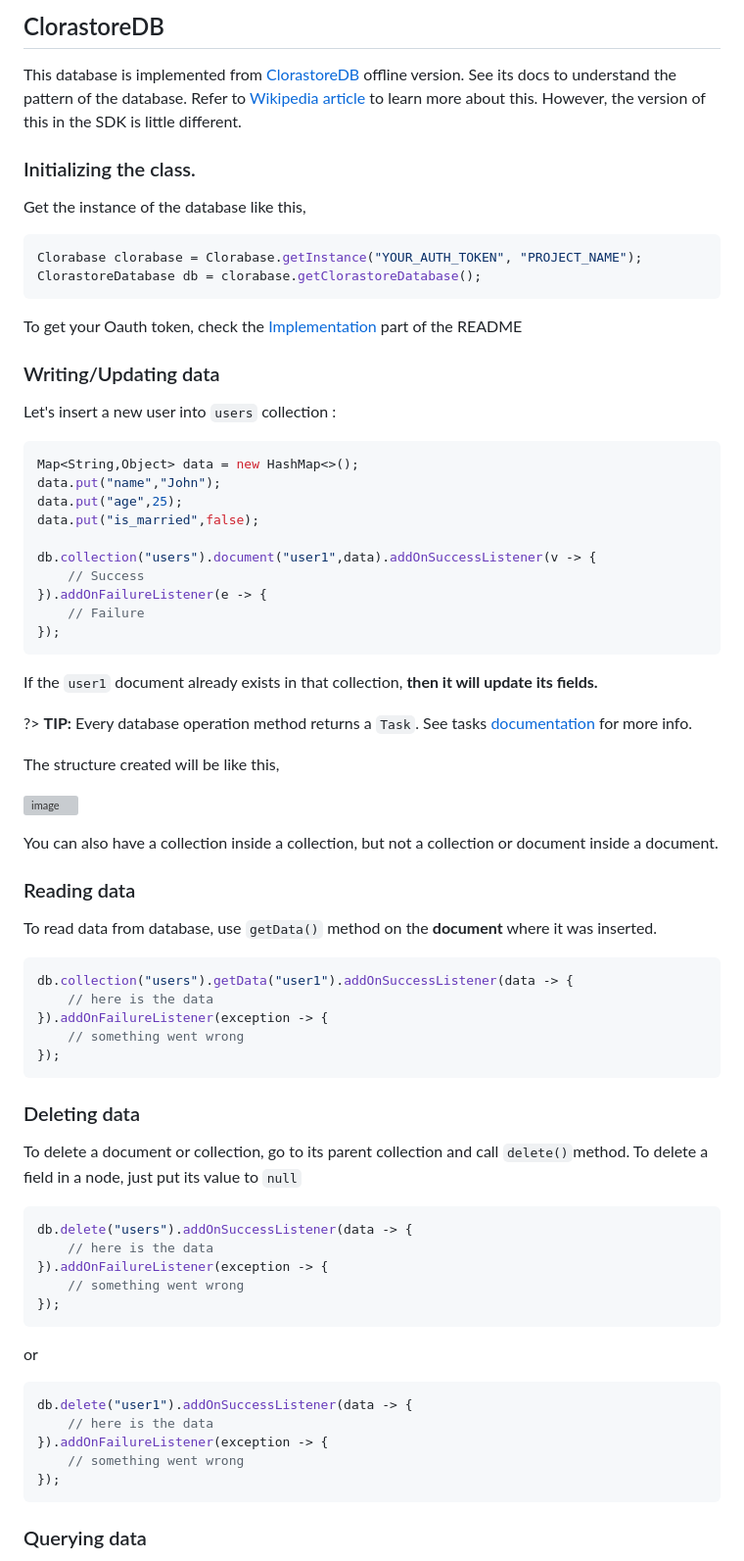
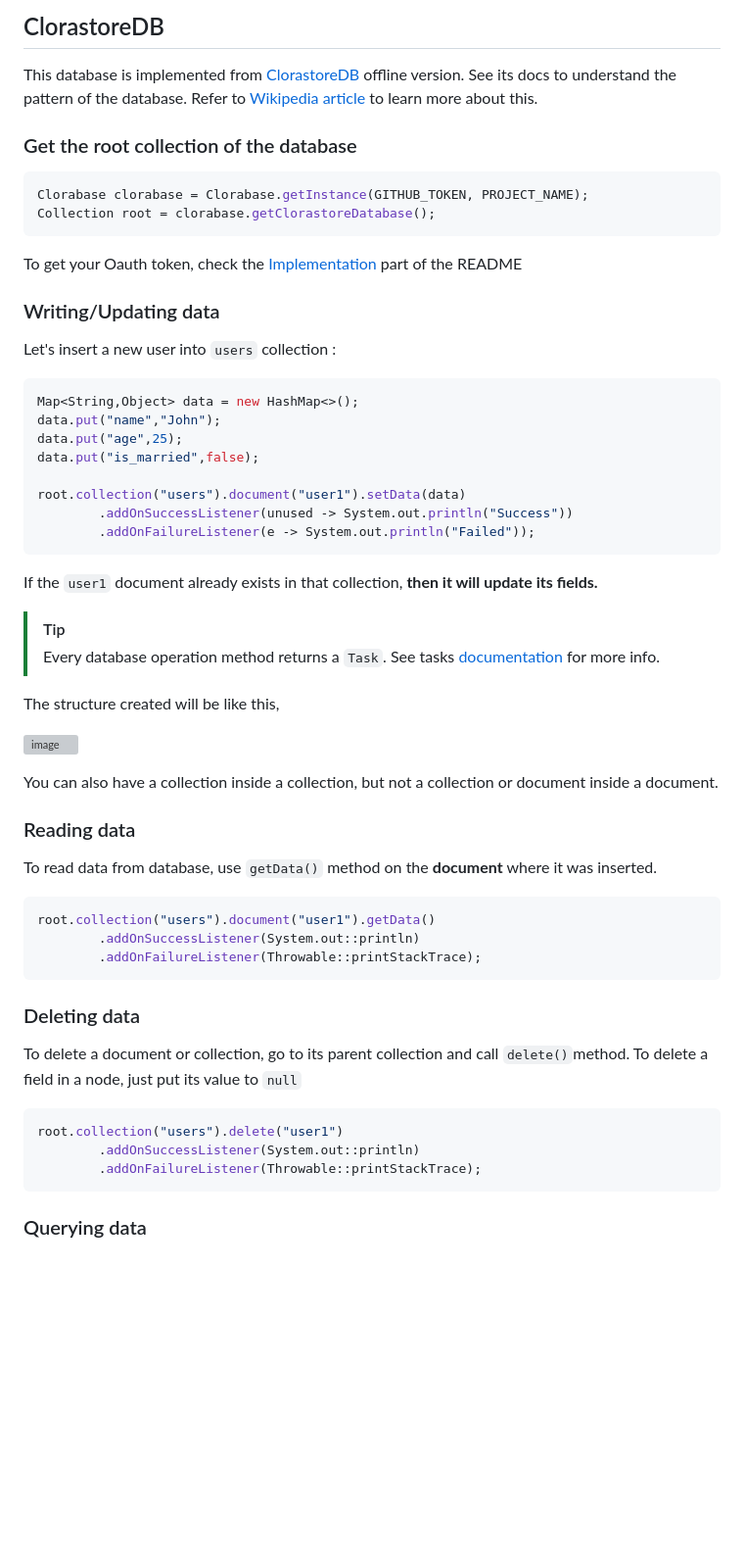
Before and after one commit to ErrorxCode/docs, a Markdown page: clorabase/documents/database.md, the part around one of its changes. Shown at 98% size. Drawn GitHub-style; blank space fills up the shorter version; grey boxes are pictures that could not be loaded.

Commit message:
Version 3.2

````diff
--- a/clorabase/documents/database.md
+++ b/clorabase/documents/database.md
@@ -9,15 +9,14 @@ Clorabase Database is an open-source, flexible, serverless database for Android
 
 ## ClorastoreDB
 This database is implemented from [ClorastoreDB](https://github.com/Clorabase/ClorastoreDB) offline version. See its docs to understand the pattern of the database.
-Refer to [Wikipedia article](https://en.wikipedia.org/wiki/Document-oriented_database) to learn more about this. However, the version of this in the SDK is little different.
+Refer to [Wikipedia article](https://en.wikipedia.org/wiki/Document-oriented_database) to learn more about this.
 
 
-### Initializing the class.
-Get the instance of the database like this,
+### Get the root collection of the database
 
 ```java
-Clorabase clorabase = Clorabase.getInstance("YOUR_AUTH_TOKEN", "PROJECT_NAME");
-ClorastoreDatabase db = clorabase.getClorastoreDatabase();
+Clorabase clorabase = Clorabase.getInstance(GITHUB_TOKEN, PROJECT_NAME);
+Collection root = clorabase.getClorastoreDatabase();
 ```
 To get your Oauth token, check the [Implementation](https://github.com/ErrorxCode/docs/edit/main/clorabase/README.md#implementation) part of the README
 
@@ -30,15 +29,14 @@ data.put("name","John");
 data.put("age",25);
 data.put("is_married",false);
 
-db.collection("users").document("user1",data).addOnSuccessListener(v -> {
-    // Success
-}).addOnFailureListener(e -> {
-    // Failure
-});
+root.collection("users").document("user1").setData(data)
+        .addOnSuccessListener(unused -> System.out.println("Success"))
+        .addOnFailureListener(e -> System.out.println("Failed"));
 ```
 If the `user1` document already exists in that collection, **then it will update its fields.**
 
-?> **TIP:** Every database operation method returns a `Task`. See tasks [documentation](https://developers.google.com/android/guides/tasks) for more info.
+> [!TIP]
+>Every database operation method returns a `Task`. See tasks [documentation](https://developers.google.com/android/guides/tasks) for more info.
 
 The structure created will be like this,
 
@@ -51,30 +49,19 @@ You can also have a collection inside a collection, but not a collection or docu
 ### Reading data
 To read data from database, use `getData()` method on the **document** where it was inserted.
 ```java
-db.collection("users").getData("user1").addOnSuccessListener(data -> {
-    // here is the data
-}).addOnFailureListener(exception -> {
-    // something went wrong
-});
+root.collection("users").document("user1").getData()
+        .addOnSuccessListener(System.out::println)
+        .addOnFailureListener(Throwable::printStackTrace);
 ```
 
 ### Deleting data
 To delete a document or collection, go to its parent collection and call `delete()`method. To delete a field in a node, just put its value to `null`
 ```java
-db.delete("users").addOnSuccessListener(data -> {
-    // here is the data
-}).addOnFailureListener(exception -> {
-    // something went wrong
-});
+root.collection("users").delete("user1")
+        .addOnSuccessListener(System.out::println)
+        .addOnFailureListener(Throwable::printStackTrace);
 ```
-or
-```java
-db.delete("user1").addOnSuccessListener(data -> {
-    // here is the data
-}).addOnFailureListener(exception -> {
-    // something went wrong
-});
-```
+
 
 ### Querying data
 Querying data in **ClorastoreDB** is as easy as pie. You just have to pass a `Predicate` as a condition for querying data. The database will include every document for which the `Predicate` returns true.
````
Also changed, not shown: other parts of clorabase/documents/database.md (+5 -44 lines).
